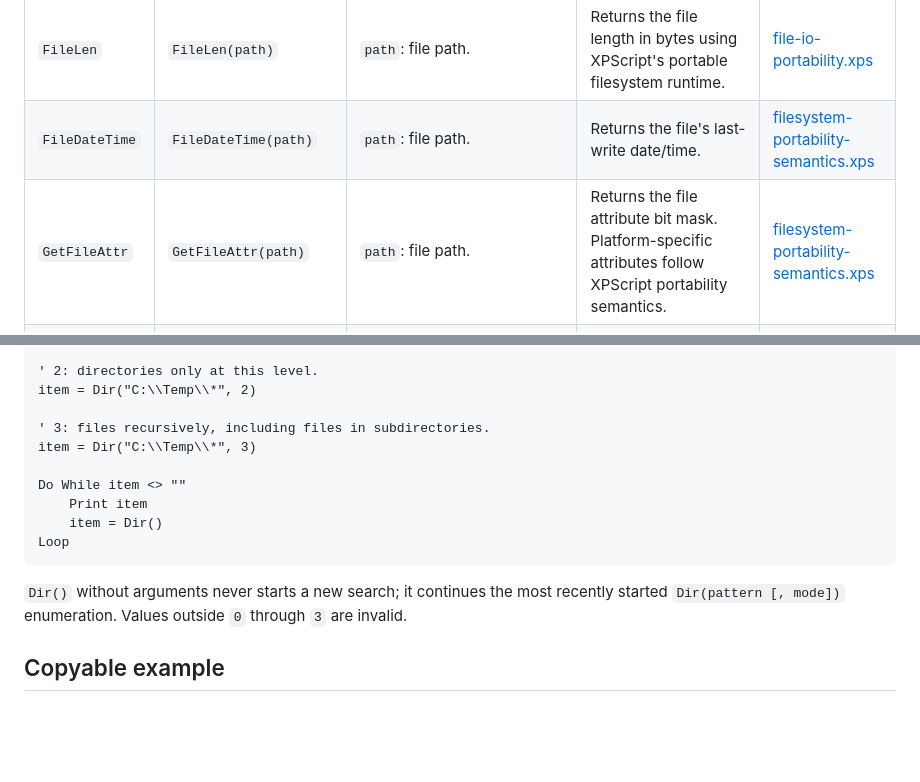
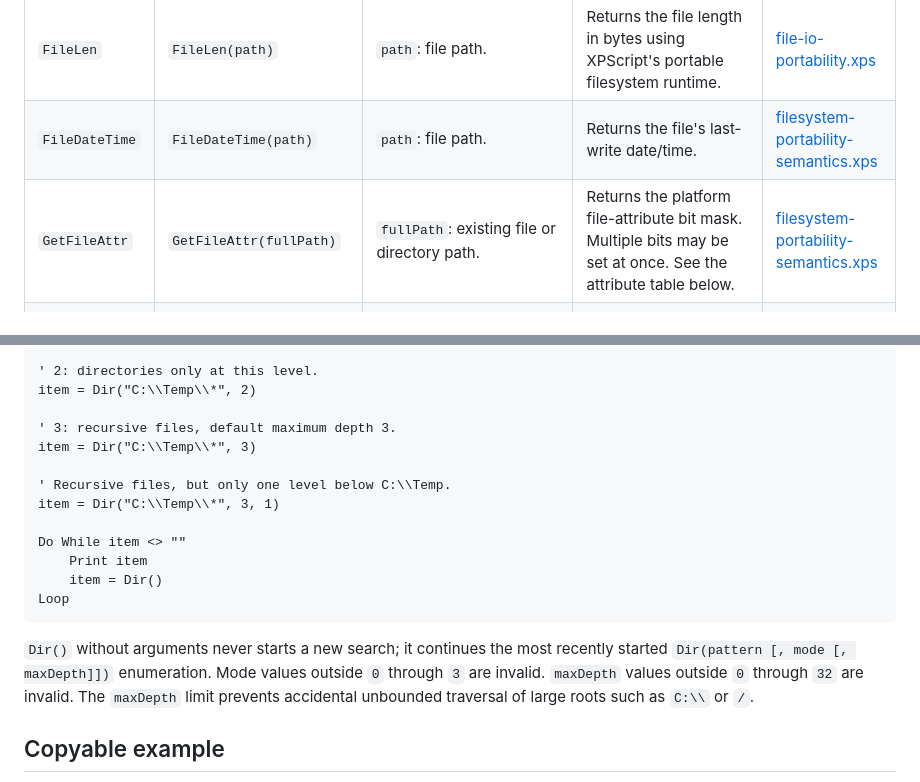
Before and after one commit to xpagedeveloper/XPscript, a Markdown page: docs/file-io-reference.md, 2 parts joined by grey strips. GitHub-like rendering; blank space fills up the shorter version.

````diff
--- a/docs/file-io-reference.md
+++ b/docs/file-io-reference.md
@@ -39,7 +39,7 @@ For broader compatibility notes, also see the repository [compatibility matrix](
 |---|---|---|---|---|
 | `FileLen` | `FileLen(path)` | `path`: file path. | Returns the file length in bytes using XPScript's portable filesystem runtime. | [file-io-portability.xps](../samples/file-io-portability.xps) |
 | `FileDateTime` | `FileDateTime(path)` | `path`: file path. | Returns the file's last-write date/time. | [filesystem-portability-semantics.xps](../samples/filesystem-portability-semantics.xps) |
-| `GetFileAttr` | `GetFileAttr(path)` | `path`: file path. | Returns the file attribute bit mask. Platform-specific attributes follow XPScript portability semantics. | [filesystem-portability-semantics.xps](../samples/filesystem-portability-semantics.xps) |
+| `GetFileAttr` | `GetFileAttr(fullPath)` | `fullPath`: existing file or directory path. | Returns the platform file-attribute bit mask. Multiple bits may be set at once. See the attribute table below. | [filesystem-portability-semantics.xps](../samples/filesystem-portability-semantics.xps) |
 | `SetFileAttr` | `SetFileAttr path, attributes` or `SetFileAttr(path, attributes)` | `path`: file path; `attributes`: attribute bit mask. | Changes supported file attributes. Platform limitations are reported explicitly. | [filesystem-portability-semantics.xps](../samples/filesystem-portability-semantics.xps) |
 | `FileCopy` | `FileCopy source, destination` | `source`: existing file; `destination`: target path. | Copies a file with XPScript's cross-platform safety and metadata behavior. | [file-io-portability.xps](../samples/file-io-portability.xps) |
 | `Kill` | `Kill path` | `path`: file to delete. | Deletes a file using the portable filesystem runtime. | [filesystem-portability-semantics.xps](../samples/filesystem-portability-semantics.xps) |
@@ -66,8 +94,11 @@ item = Dir("C:\\Temp\\*", 1)
 ' 2: directories only at this level.
 item = Dir("C:\\Temp\\*", 2)
 
-' 3: files recursively, including files in subdirectories.
+' 3: recursive files, default maximum depth 3.
 item = Dir("C:\\Temp\\*", 3)
+
+' Recursive files, but only one level below C:\\Temp.
+item = Dir("C:\\Temp\\*", 3, 1)
 
 Do While item <> ""
     Print item
@@ -75,7 +106,7 @@ Do While item <> ""
 Loop
 ```
 
-`Dir()` without arguments never starts a new search; it continues the most recently started `Dir(pattern [, mode])` enumeration. Values outside `0` through `3` are invalid.
+`Dir()` without arguments never starts a new search; it continues the most recently started `Dir(pattern [, mode [, maxDepth]])` enumeration. Mode values outside `0` through `3` are invalid. `maxDepth` values outside `0` through `32` are invalid. The `maxDepth` limit prevents accidental unbounded traversal of large roots such as `C:\\` or `/`.
 
 ## Copyable example
 
````
Also changed, not shown: other parts of docs/file-io-reference.md (+29 -1 lines).
